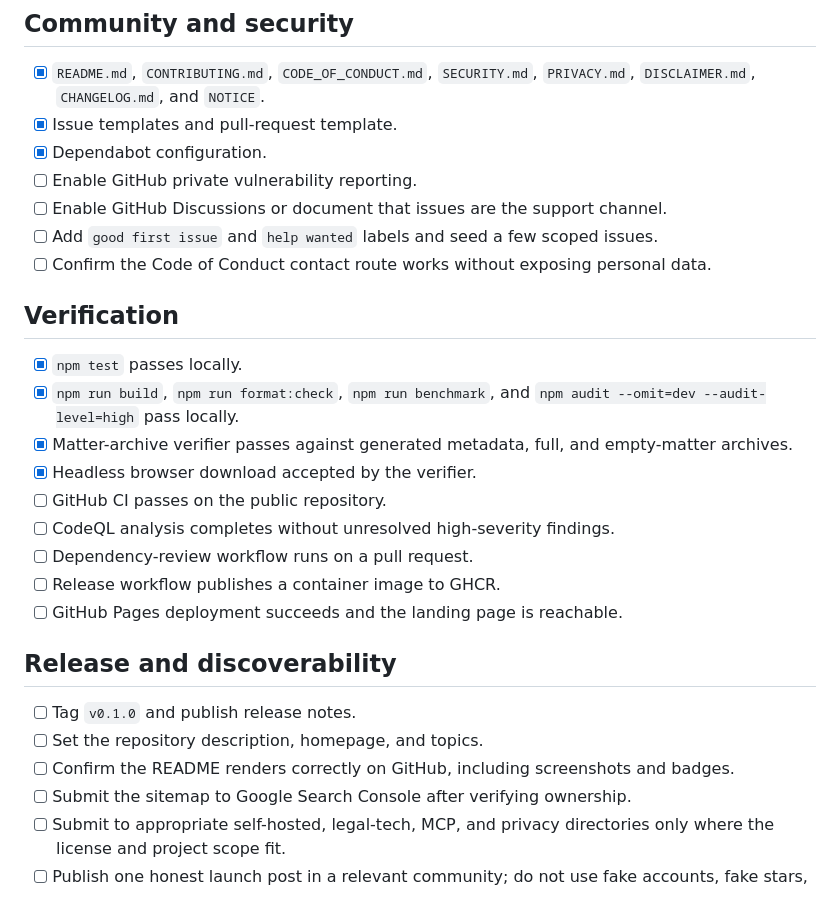
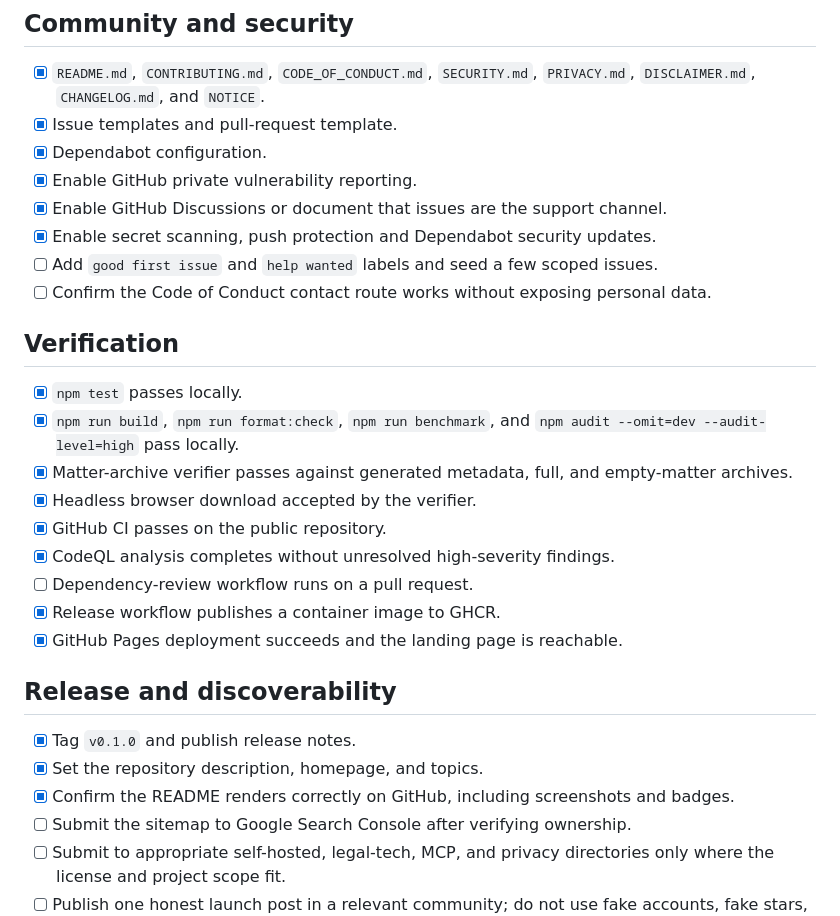
Before and after one commit to mehbul/counsel-workspace, a Markdown page: docs/PUBLIC-RELEASE.md, the part around the change. Rendered like a GitHub page.

```diff
--- a/docs/PUBLIC-RELEASE.md
+++ b/docs/PUBLIC-RELEASE.md
@@ -27,8 +27,9 @@ accurate, or equivalent to a commercial product.
       `PRIVACY.md`, `DISCLAIMER.md`, `CHANGELOG.md`, and `NOTICE`.
 - [x] Issue templates and pull-request template.
 - [x] Dependabot configuration.
-- [ ] Enable GitHub private vulnerability reporting.
-- [ ] Enable GitHub Discussions or document that issues are the support channel.
+- [x] Enable GitHub private vulnerability reporting.
+- [x] Enable GitHub Discussions or document that issues are the support channel.
+- [x] Enable secret scanning, push protection and Dependabot security updates.
 - [ ] Add `good first issue` and `help wanted` labels and seed a few scoped
       issues.
 - [ ] Confirm the Code of Conduct contact route works without exposing personal
@@ -42,17 +43,17 @@ accurate, or equivalent to a commercial product.
 - [x] Matter-archive verifier passes against generated metadata, full, and
       empty-matter archives.
 - [x] Headless browser download accepted by the verifier.
-- [ ] GitHub CI passes on the public repository.
-- [ ] CodeQL analysis completes without unresolved high-severity findings.
+- [x] GitHub CI passes on the public repository.
+- [x] CodeQL analysis completes without unresolved high-severity findings.
 - [ ] Dependency-review workflow runs on a pull request.
-- [ ] Release workflow publishes a container image to GHCR.
-- [ ] GitHub Pages deployment succeeds and the landing page is reachable.
+- [x] Release workflow publishes a container image to GHCR.
+- [x] GitHub Pages deployment succeeds and the landing page is reachable.
 
 ## Release and discoverability
 
-- [ ] Tag `v0.1.0` and publish release notes.
-- [ ] Set the repository description, homepage, and topics.
-- [ ] Confirm the README renders correctly on GitHub, including screenshots and
+- [x] Tag `v0.1.0` and publish release notes.
+- [x] Set the repository description, homepage, and topics.
+- [x] Confirm the README renders correctly on GitHub, including screenshots and
       badges.
 - [ ] Submit the sitemap to Google Search Console after verifying ownership.
 - [ ] Submit to appropriate self-hosted, legal-tech, MCP, and privacy
```
Also changed, not shown: docs/COMPLETION-PLAN.md (+2 -2 lines), docs/VERIFICATION.md (+11 -0 lines).
